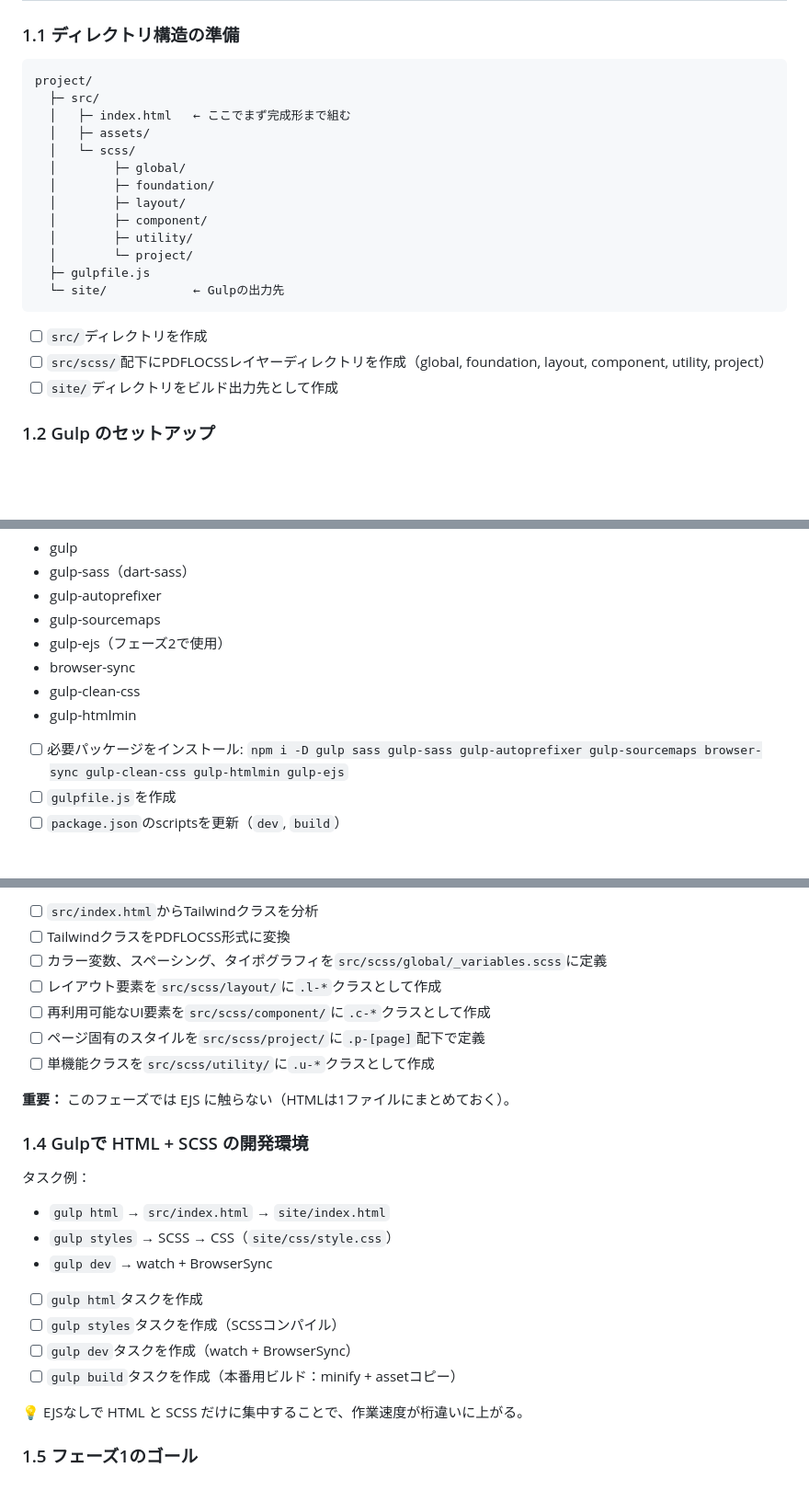
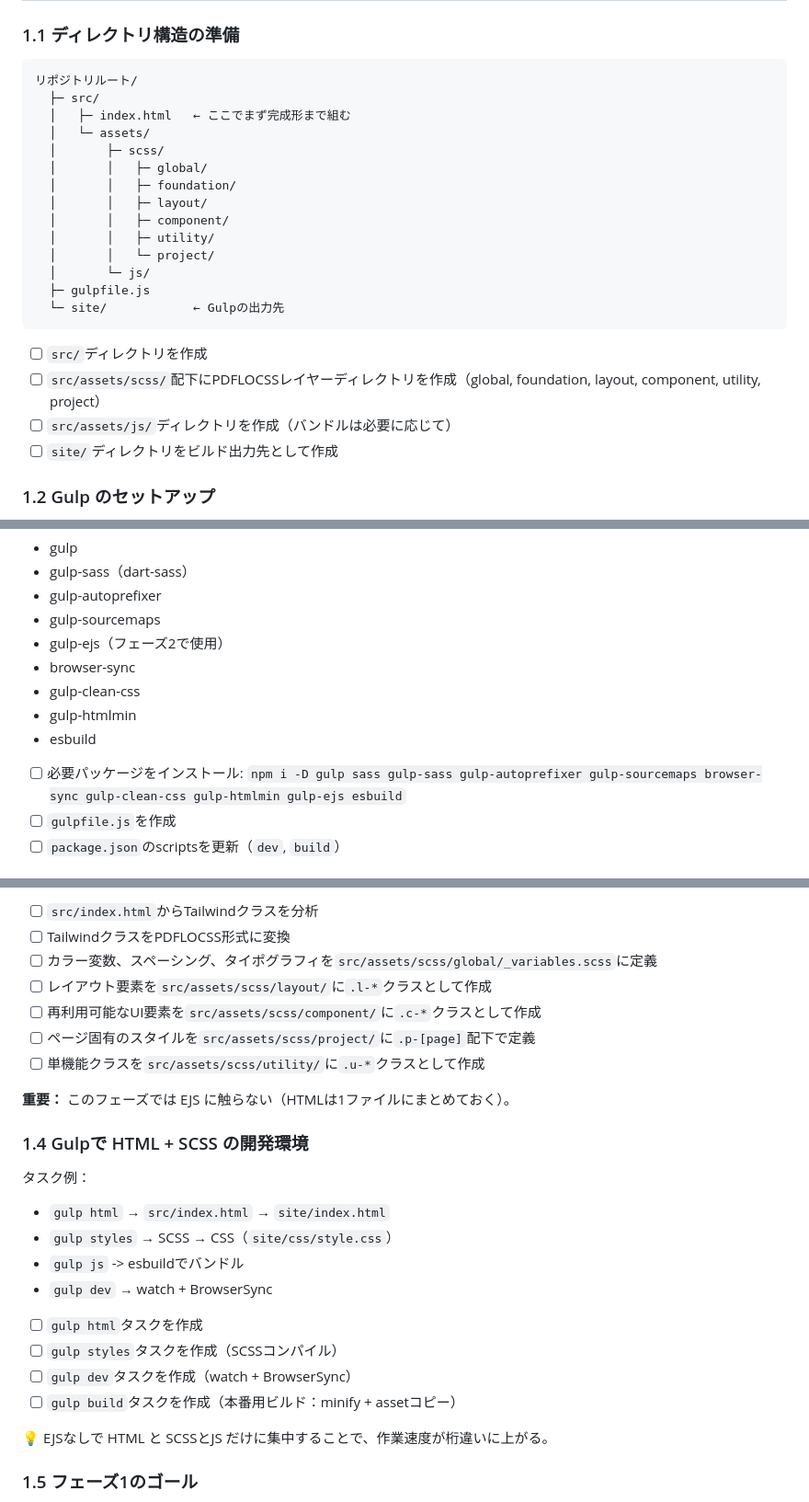
Before and after one commit to tkhsykk/tkhsykk__devfolio, a Markdown page: gulp-scss-ejs-csv.plan.md, 3 parts joined by grey strips. Shown at 92% size. Drawn GitHub-style; blank space fills up the shorter version.

Commit message:
計画書修正

````diff
--- a/gulp-scss-ejs-csv.plan.md
+++ b/gulp-scss-ejs-csv.plan.md
@@ -15,23 +15,25 @@
 
 ### 1.1 ディレクトリ構造の準備
 ```
-project/
+リポジトリルート/
   ├─ src/
   │   ├─ index.html   ← ここでまず完成形まで組む
-  │   ├─ assets/
-  │   └─ scss/
-  │        ├─ global/
-  │        ├─ foundation/
-  │        ├─ layout/
-  │        ├─ component/
-  │        ├─ utility/
-  │        └─ project/
+  │   └─ assets/
+  │       ├─ scss/
+  │       │   ├─ global/
+  │       │   ├─ foundation/
+  │       │   ├─ layout/
+  │       │   ├─ component/
+  │       │   ├─ utility/
+  │       │   └─ project/
+  │       └─ js/
   ├─ gulpfile.js
   └─ site/            ← Gulpの出力先
 ```
 
 - [ ] `src/`ディレクトリを作成
-- [ ] `src/scss/`配下にPDFLOCSSレイヤーディレクトリを作成（global, foundation, layout, component, utility, project）
+- [ ] `src/assets/scss/`配下にPDFLOCSSレイヤーディレクトリを作成（global, foundation, layout, component, utility, project）
+- [ ] `src/assets/js/`ディレクトリを作成（バンドルは必要に応じて）
 - [ ] `site/`ディレクトリをビルド出力先として作成
 
 ### 1.2 Gulp のセットアップ
@@ -45,8 +47,9 @@ project/
 - browser-sync
 - gulp-clean-css
 - gulp-htmlmin
+- esbuild
 
-- [ ] 必要パッケージをインストール: `npm i -D gulp sass gulp-sass gulp-autoprefixer gulp-sourcemaps browser-sync gulp-clean-css gulp-htmlmin gulp-ejs`
+- [ ] 必要パッケージをインストール: `npm i -D gulp sass gulp-sass gulp-autoprefixer gulp-sourcemaps browser-sync gulp-clean-css gulp-htmlmin gulp-ejs esbuild`
 - [ ] `gulpfile.js`を作成
 - [ ] `package.json`のscriptsを更新（`dev`, `build`）
 
@@ -76,11 +79,11 @@ HTMLから Tailwind を剥がして PDFLOCSS へ変換する。
 
 - [ ] `src/index.html`からTailwindクラスを分析
 - [ ] TailwindクラスをPDFLOCSS形式に変換
-- [ ] カラー変数、スペーシング、タイポグラフィを`src/scss/global/_variables.scss`に定義
-- [ ] レイアウト要素を`src/scss/layout/`に`.l-*`クラスとして作成
-- [ ] 再利用可能なUI要素を`src/scss/component/`に`.c-*`クラスとして作成
-- [ ] ページ固有のスタイルを`src/scss/project/`に`.p-[page]`配下で定義
-- [ ] 単機能クラスを`src/scss/utility/`に`.u-*`クラスとして作成
+- [ ] カラー変数、スペーシング、タイポグラフィを`src/assets/scss/global/_variables.scss`に定義
+- [ ] レイアウト要素を`src/assets/scss/layout/`に`.l-*`クラスとして作成
+- [ ] 再利用可能なUI要素を`src/assets/scss/component/`に`.c-*`クラスとして作成
+- [ ] ページ固有のスタイルを`src/assets/scss/project/`に`.p-[page]`配下で定義
+- [ ] 単機能クラスを`src/assets/scss/utility/`に`.u-*`クラスとして作成
 
 **重要：** このフェーズでは EJS に触らない（HTMLは1ファイルにまとめておく）。
 
@@ -89,6 +92,7 @@ HTMLから Tailwind を剥がして PDFLOCSS へ変換する。
 タスク例：
 - `gulp html` → `src/index.html` → `site/index.html`
 - `gulp styles` → SCSS → CSS（`site/css/style.css`）
+- `gulp js` -> esbuildでバンドル
 - `gulp dev` → watch + BrowserSync
 
 - [ ] `gulp html`タスクを作成
@@ -96,7 +100,7 @@ HTMLから Tailwind を剥がして PDFLOCSS へ変換する。
 - [ ] `gulp dev`タスクを作成（watch + BrowserSync）
 - [ ] `gulp build`タスクを作成（本番用ビルド：minify + assetコピー）
 
-💡 EJSなしで HTML と SCSS だけに集中することで、作業速度が桁違いに上がる。
+💡 EJSなしで HTML と SCSSとJS だけに集中することで、作業速度が桁違いに上がる。
 
 ### 1.5 フェーズ1のゴール
 
````
